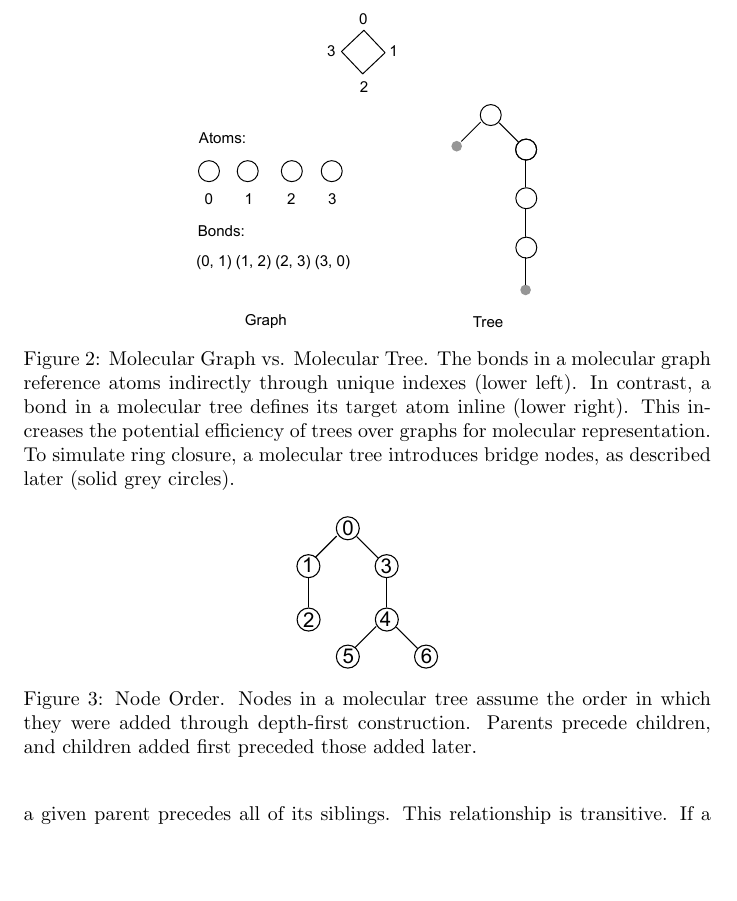
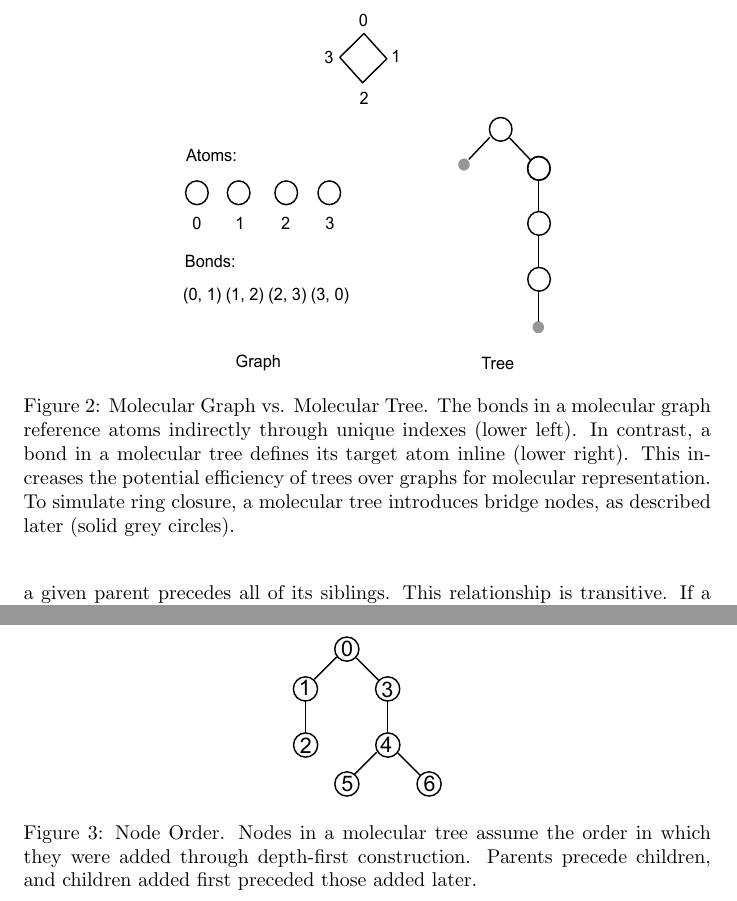
Before and after one commit to metamolecular/balsadoc, a LaTeX document (manuscript.tex): part of page 6 of 48 before the commit and two parts of pages 6 and 7 of 48 after it, the two joined at a grey line, cut so that both start at the same text, the shorter picture padded with empty space. Compiled offline with pdfLaTeX.

Commit message:
Uses \columnwidth for all figures. Closes #48

```diff
--- a/manuscript.tex
+++ b/manuscript.tex
@@ -90,7 +90,7 @@ The main advantage of trees over graphs is information density. Graphs must acco
 
 \begin{figure}
     \centering
-    \includegraphics[width=6cm]{molecular-graph-vs-tree.pdf}
+    \includegraphics[width=\columnwidth]{molecular-graph-vs-tree.pdf}
     \caption{Molecular Graph vs. Molecular Tree. The bonds in a molecular graph reference atoms indirectly through unique indexes (lower left). In contrast, a bond in a molecular tree defines its target atom inline (lower right). This increases the potential efficiency of trees over graphs for molecular representation. To simulate ring closure, a molecular tree introduces bridge nodes, as described later (solid grey circles).}
     \label{fig:molecular-graph-vs-tree}
 \end{figure}
@@ -99,7 +99,7 @@ When discussing molecular trees, it's often useful to refer to \textit{node orde
 
 \begin{figure}
     \centering
-    \includegraphics[width=2.5cm]{node-order.pdf}
+    \includegraphics[width=\columnwidth]{node-order.pdf}
     \caption{Node Order. Nodes in a molecular tree assume the order in which they were added through depth-first construction. Parents precede children, and children added first preceded those added later.}
     \label{fig:node-order}
 \end{figure}
```
Also changed, not shown: assets/images/dime.pdf, assets/images/molecular-graph-vs-tree.pdf, assets/images/node-order.pdf, manuscript.tex (6 more changed lines), 3 other files.
